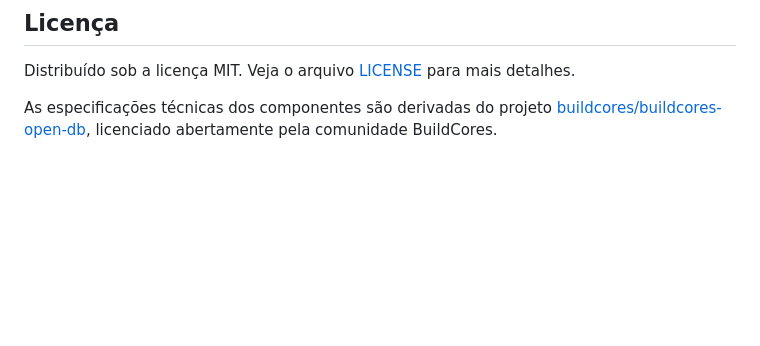
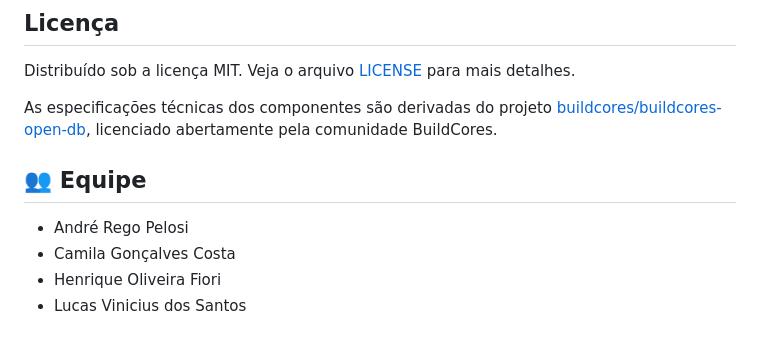
Before and after one commit to noctisumbrae/Peca-Certa, a Markdown page: README.md, the part around the change. Drawn GitHub-style; blank space fills up the shorter version.

Commit message:
Adicionando o nome dos integrantes no Readme

```diff
--- a/README.md
+++ b/README.md
@@ -102,3 +102,11 @@ Projeto desenvolvido para a disciplina de **Laboratório de Engenharia de Softwa
 Distribuído sob a licença MIT. Veja o arquivo [LICENSE](LICENSE) para mais detalhes.
 
 As especificações técnicas dos componentes são derivadas do projeto [buildcores/buildcores-open-db](https://github.com/buildcores/buildcores-open-db), licenciado abertamente pela comunidade BuildCores.
+
+
+## 👥 Equipe
+
+- André Rego Pelosi
+- Camila Gonçalves Costa
+- Henrique Oliveira Fiori
+- Lucas Vinicius dos Santos
```
